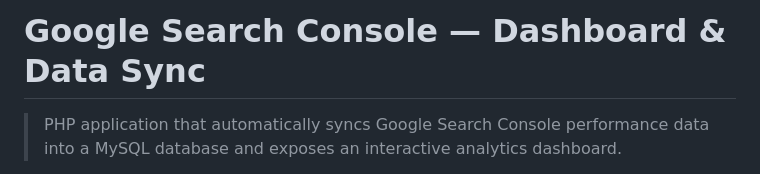
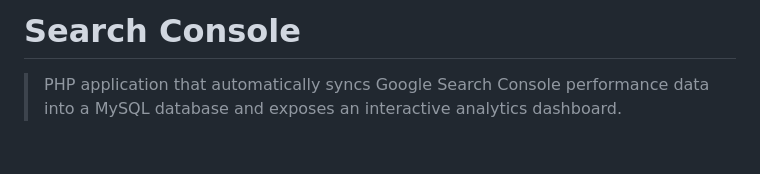
Before and after one commit to aymeric-twit/search-console-history, a Markdown page: README.md, the part around the change. GitHub-like rendering; blank space fills up the shorter version.

Commit message:
🐛 Correction du titre README pour correspondre au name module.json
Co-Authored-By: Claude Opus 4.6 <noreply@anthropic.com>

```diff
--- a/README.md
+++ b/README.md
@@ -1,4 +1,4 @@
-# Google Search Console — Dashboard & Data Sync
+# Search Console
 
 > PHP application that automatically syncs Google Search Console performance data into a MySQL database and exposes an interactive analytics dashboard.
 
```
